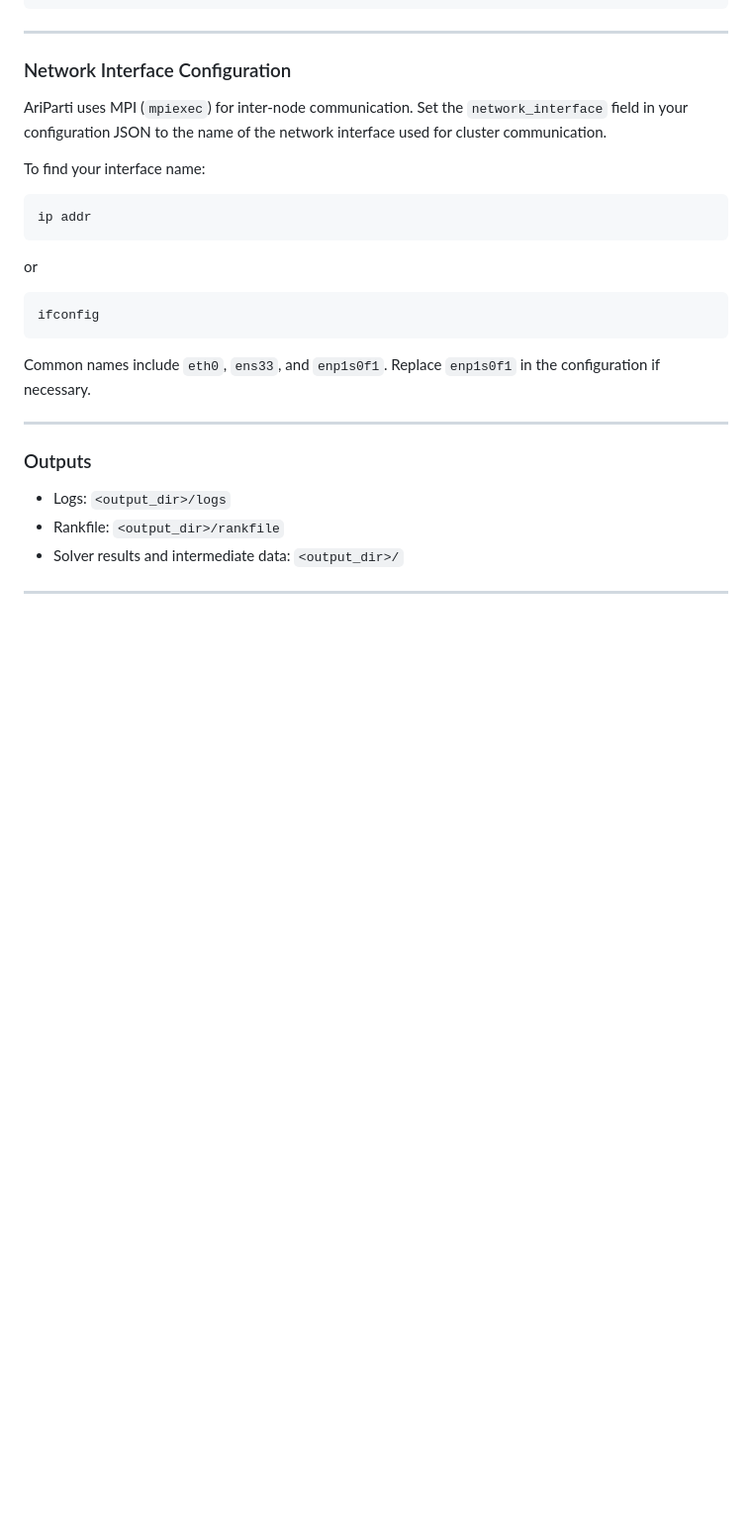
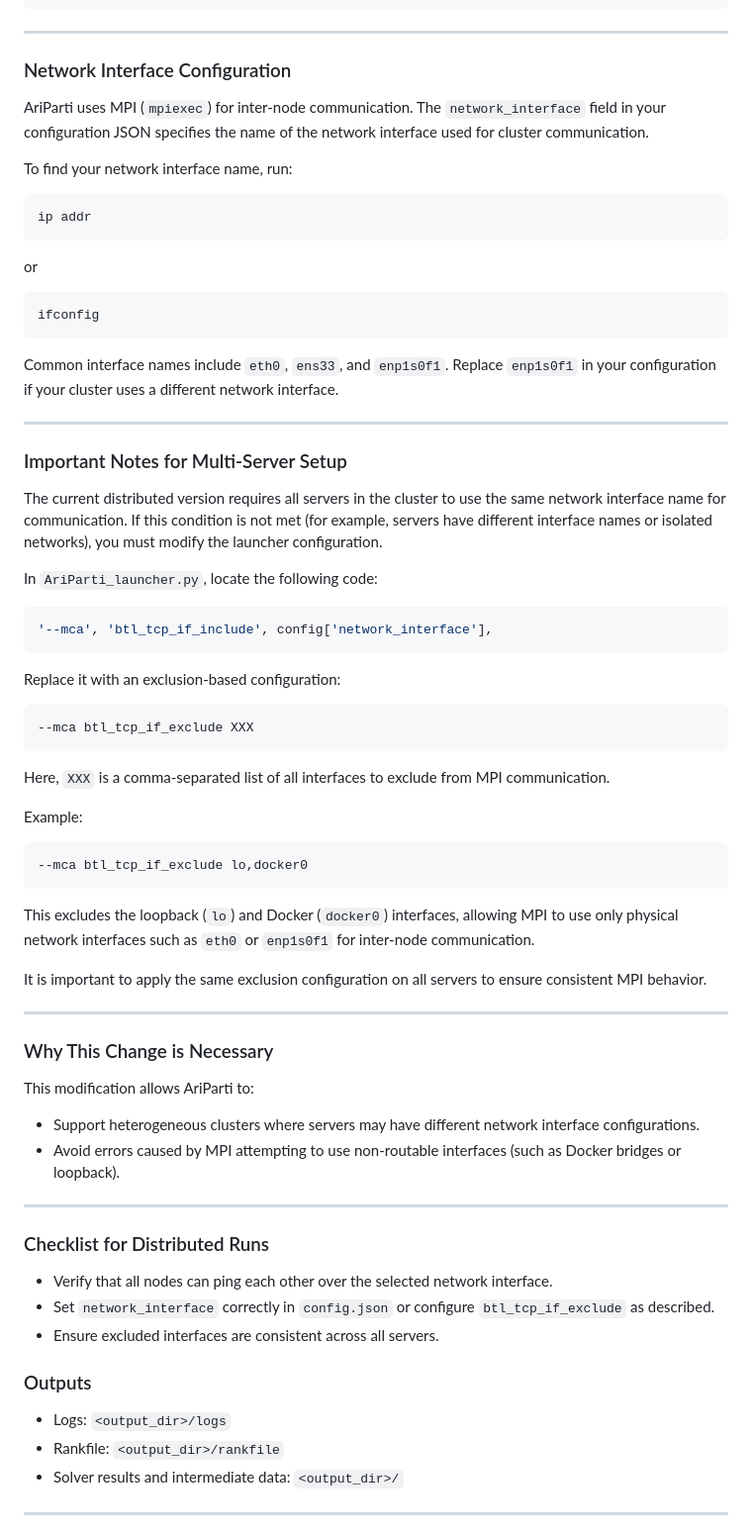
Before and after one commit to zmylinxi99/AriParti-Distributed, a Markdown page: README.md, the part around the change. Shown at 99% size. Rendered like a GitHub page; blank space fills up the shorter version.

Commit message:
docs: v0.2.3, update Network Interface Configuration section for multi-server support

````diff
--- a/README.md
+++ b/README.md
@@ -272,9 +272,9 @@ python3 solver/AriParti_launcher.py test/config/distributed-128.json
 
 ### Network Interface Configuration
 
-AriParti uses MPI (`mpiexec`) for inter-node communication. Set the `network_interface` field in your configuration JSON to the name of the network interface used for cluster communication.
+AriParti uses MPI (`mpiexec`) for inter-node communication. The `network_interface` field in your configuration JSON specifies the name of the network interface used for cluster communication.
 
-To find your interface name:
+To find your network interface name, run:
 
 ```bash
 ip addr
@@ -286,9 +286,54 @@ or
 ifconfig
 ```
 
-Common names include `eth0`, `ens33`, and `enp1s0f1`. Replace `enp1s0f1` in the configuration if necessary.
+Common interface names include `eth0`, `ens33`, and `enp1s0f1`. Replace `enp1s0f1` in your configuration if your cluster uses a different network interface.
 
 ---
+
+### Important Notes for Multi-Server Setup
+
+The current distributed version requires all servers in the cluster to use the same network interface name for communication. If this condition is not met (for example, servers have different interface names or isolated networks), you must modify the launcher configuration.
+
+In `AriParti_launcher.py`, locate the following code:
+
+```python
+'--mca', 'btl_tcp_if_include', config['network_interface'],
+```
+
+Replace it with an exclusion-based configuration:
+
+```bash
+--mca btl_tcp_if_exclude XXX
+```
+
+Here, `XXX` is a comma-separated list of all interfaces to exclude from MPI communication.
+
+Example:
+
+```bash
+--mca btl_tcp_if_exclude lo,docker0
+```
+
+This excludes the loopback (`lo`) and Docker (`docker0`) interfaces, allowing MPI to use only physical network interfaces such as `eth0` or `enp1s0f1` for inter-node communication.
+
+It is important to apply the same exclusion configuration on all servers to ensure consistent MPI behavior.
+
+---
+
+### Why This Change is Necessary
+
+This modification allows AriParti to:
+
+* Support heterogeneous clusters where servers may have different network interface configurations.
+* Avoid errors caused by MPI attempting to use non-routable interfaces (such as Docker bridges or loopback).
+
+---
+
+### Checklist for Distributed Runs
+
+* Verify that all nodes can ping each other over the selected network interface.
+* Set `network_interface` correctly in `config.json` or configure `btl_tcp_if_exclude` as described.
+* Ensure excluded interfaces are consistent across all servers.
 
 ### Outputs
 
````
